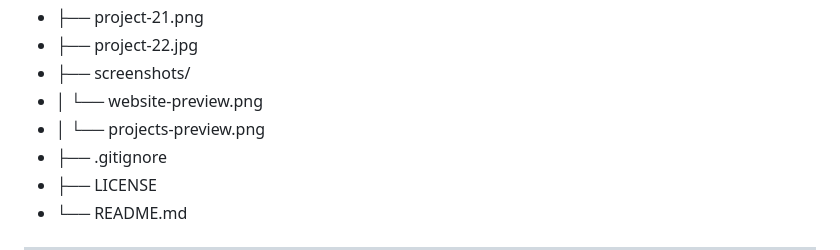
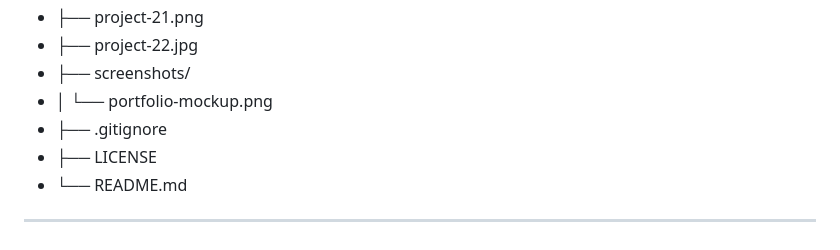
Before and after one commit to xAndreiix/Andrei-Iliescu-Portfolio, a Markdown page: README.md, the part around the change. Rendered like a GitHub page.

```diff
--- a/README.md
+++ b/README.md
@@ -96,8 +96,7 @@ Acest website este realizat exclusiv în HTML și CSS, fără framework-uri sau
 - ├── project-21.png
 - ├── project-22.jpg
 - ├── screenshots/
-- │   └── website-preview.png
-- │   └── projects-preview.png
+- │   └── portfolio-mockup.png
 - ├── .gitignore
 - ├── LICENSE
 - └── README.md
```
